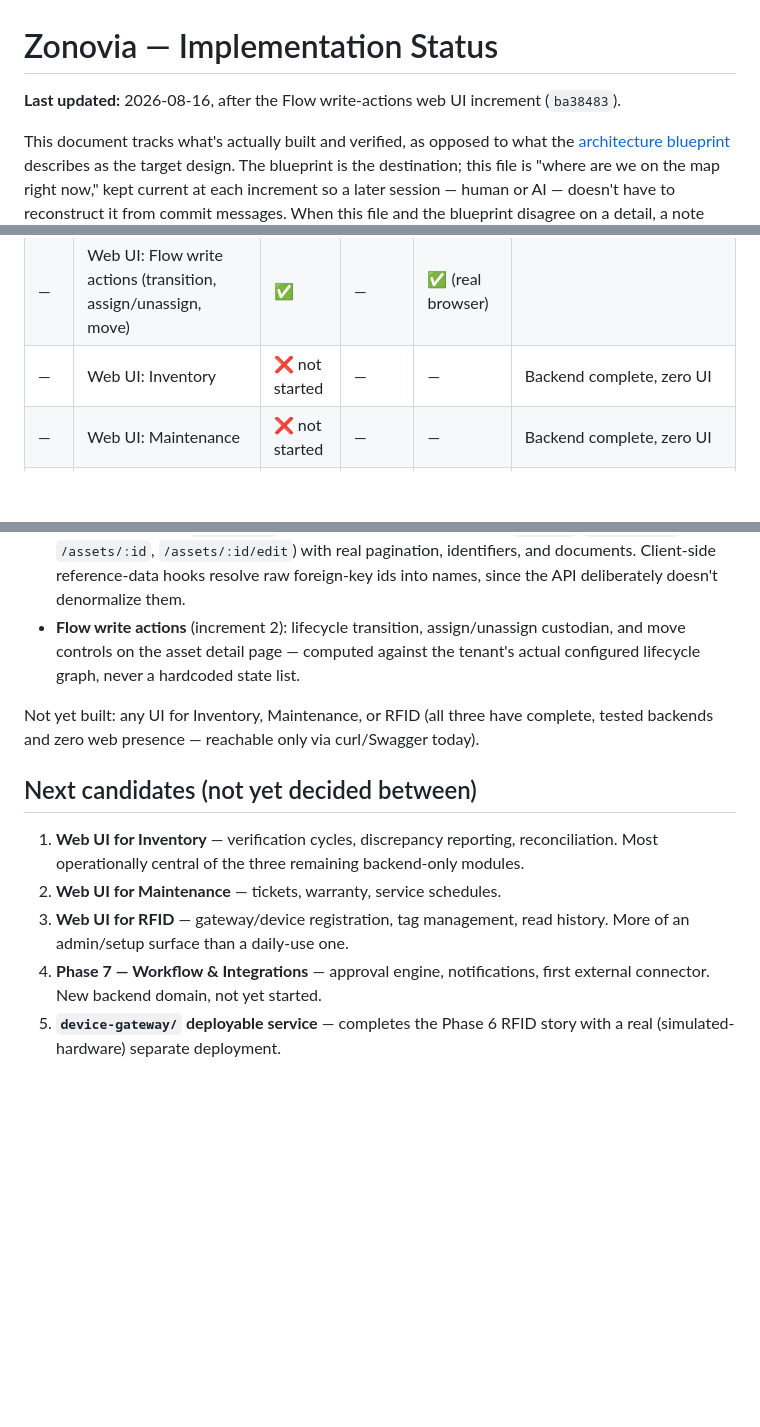
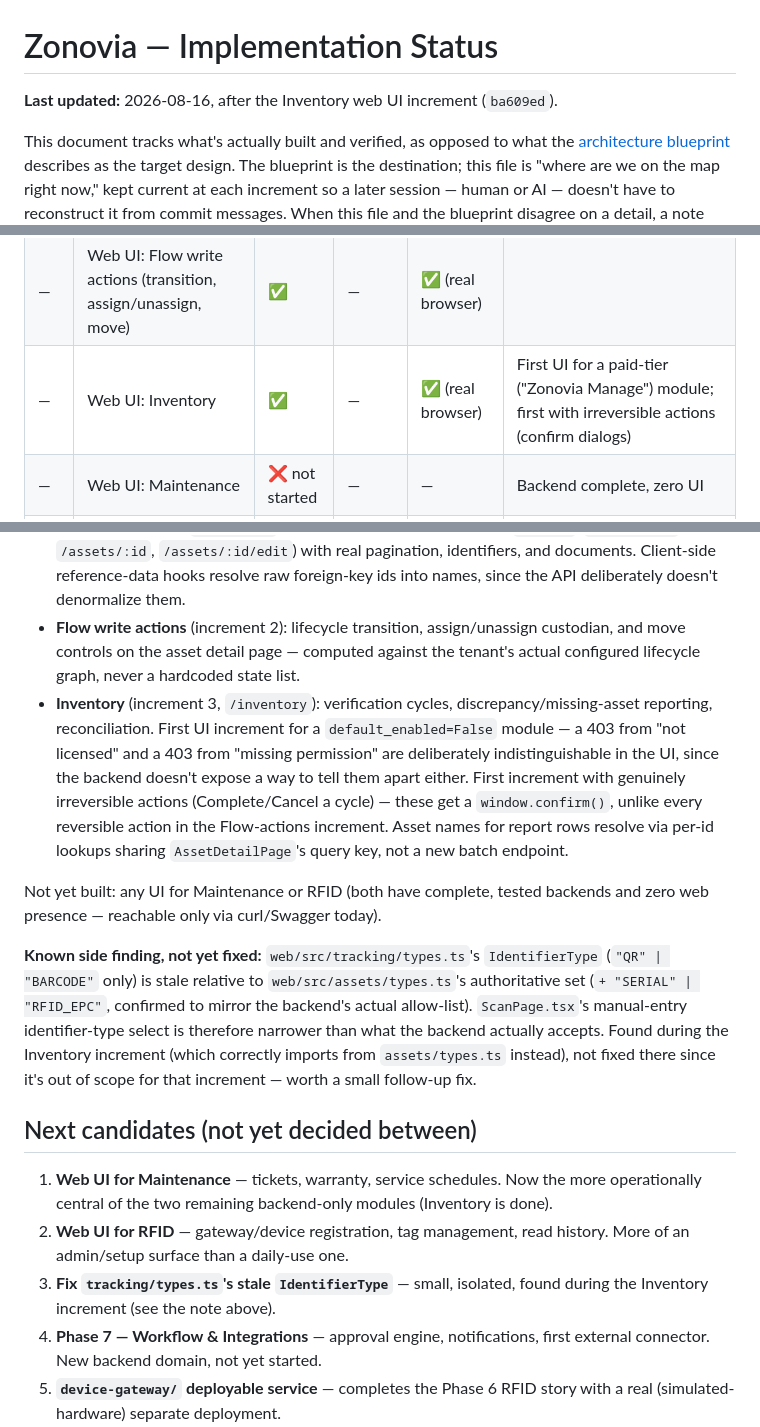
Before and after one commit to vinothr120/Zonovia, a Markdown page: docs/IMPLEMENTATION_STATUS.md, 3 parts joined by grey strips. Rendered like a GitHub page; blank space fills up the shorter version.

Commit message:
docs: record Inventory web UI completion
Co-Authored-By: Claude Sonnet 5 <noreply@anthropic.com>

```diff
--- a/docs/IMPLEMENTATION_STATUS.md
+++ b/docs/IMPLEMENTATION_STATUS.md
@@ -1,6 +1,6 @@
 # Zonovia — Implementation Status
 
-**Last updated:** 2026-08-16, after the Flow write-actions web UI increment (`ba38483`).
+**Last updated:** 2026-08-16, after the Inventory web UI increment (`ba609ed`).
 
 This document tracks what's actually built and verified, as opposed to what the [architecture blueprint](architecture/Zonovia-Architecture-Blueprint.md) describes as the target design. The blueprint is the destination; this file is "where are we on the map right now," kept current at each increment so a later session — human or AI — doesn't have to reconstruct it from commit messages. When this file and the blueprint disagree on a detail, a note here explains why (usually: a blueprint ambiguity resolved during implementation, cited by section).
 
@@ -26,7 +26,7 @@ This document tracks what's actually built and verified, as opposed to what the
 | 7 | Workflow & Integrations | ❌ not started | — | — | |
 | — | Web UI: Asset Core (catalog, locations, asset CRUD) | ✅ | — | ✅ (real browser) | |
 | — | Web UI: Flow write actions (transition, assign/unassign, move) | ✅ | — | ✅ (real browser) | |
-| — | Web UI: Inventory | ❌ not started | — | — | Backend complete, zero UI |
+| — | Web UI: Inventory | ✅ | — | ✅ (real browser) | First UI for a paid-tier ("Zonovia Manage") module; first with irreversible actions (confirm dialogs) |
 | — | Web UI: Maintenance | ❌ not started | — | — | Backend complete, zero UI |
 | — | Web UI: RFID | ❌ not started | — | — | Backend complete, zero UI |
 
@@ -83,14 +83,17 @@ The only part of this project with a fully-available, fully-verifiable toolchain
 - **Login + Scan** (Phase 2): `/login`, `/scan`.
 - **Asset Core** (increment 1): catalog management (`/catalog/categories|types|vendors`), location hierarchy browser (`/locations`), full asset list/detail/create/edit (`/assets`, `/assets/new`, `/assets/:id`, `/assets/:id/edit`) with real pagination, identifiers, and documents. Client-side reference-data hooks resolve raw foreign-key ids into names, since the API deliberately doesn't denormalize them.
 - **Flow write actions** (increment 2): lifecycle transition, assign/unassign custodian, and move controls on the asset detail page — computed against the tenant's actual configured lifecycle graph, never a hardcoded state list.
+- **Inventory** (increment 3, `/inventory`): verification cycles, discrepancy/missing-asset reporting, reconciliation. First UI increment for a `default_enabled=False` module — a 403 from "not licensed" and a 403 from "missing permission" are deliberately indistinguishable in the UI, since the backend doesn't expose a way to tell them apart either. First increment with genuinely irreversible actions (Complete/Cancel a cycle) — these get a `window.confirm()`, unlike every reversible action in the Flow-actions increment. Asset names for report rows resolve via per-id lookups sharing `AssetDetailPage`'s query key, not a new batch endpoint.
 
-Not yet built: any UI for Inventory, Maintenance, or RFID (all three have complete, tested backends and zero web presence — reachable only via curl/Swagger today).
+Not yet built: any UI for Maintenance or RFID (both have complete, tested backends and zero web presence — reachable only via curl/Swagger today).
+
+**Known side finding, not yet fixed:** `web/src/tracking/types.ts`'s `IdentifierType` (`"QR" | "BARCODE"` only) is stale relative to `web/src/assets/types.ts`'s authoritative set (`+ "SERIAL" | "RFID_EPC"`, confirmed to mirror the backend's actual allow-list). `ScanPage.tsx`'s manual-entry identifier-type select is therefore narrower than what the backend actually accepts. Found during the Inventory increment (which correctly imports from `assets/types.ts` instead), not fixed there since it's out of scope for that increment — worth a small follow-up fix.
 
 ## Next candidates (not yet decided between)
 
-1. **Web UI for Inventory** — verification cycles, discrepancy reporting, reconciliation. Most operationally central of the three remaining backend-only modules.
-2. **Web UI for Maintenance** — tickets, warranty, service schedules.
-3. **Web UI for RFID** — gateway/device registration, tag management, read history. More of an admin/setup surface than a daily-use one.
+1. **Web UI for Maintenance** — tickets, warranty, service schedules. Now the more operationally central of the two remaining backend-only modules (Inventory is done).
+2. **Web UI for RFID** — gateway/device registration, tag management, read history. More of an admin/setup surface than a daily-use one.
+3. **Fix `tracking/types.ts`'s stale `IdentifierType`** — small, isolated, found during the Inventory increment (see the note above).
 4. **Phase 7 — Workflow & Integrations** — approval engine, notifications, first external connector. New backend domain, not yet started.
 5. **`device-gateway/` deployable service** — completes the Phase 6 RFID story with a real (simulated-hardware) separate deployment.
 6. **Mobile Phase 5.2** — offline storage/sync, blocked behind someone confirming 5.1 compiles.
```
